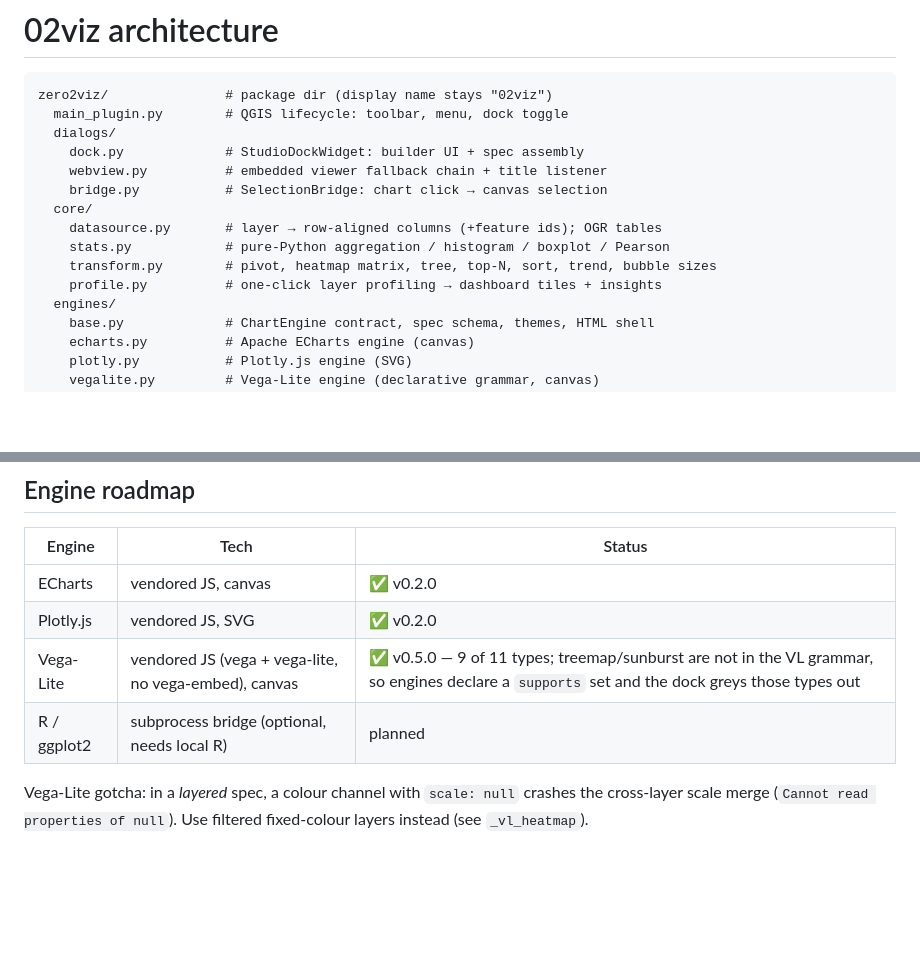
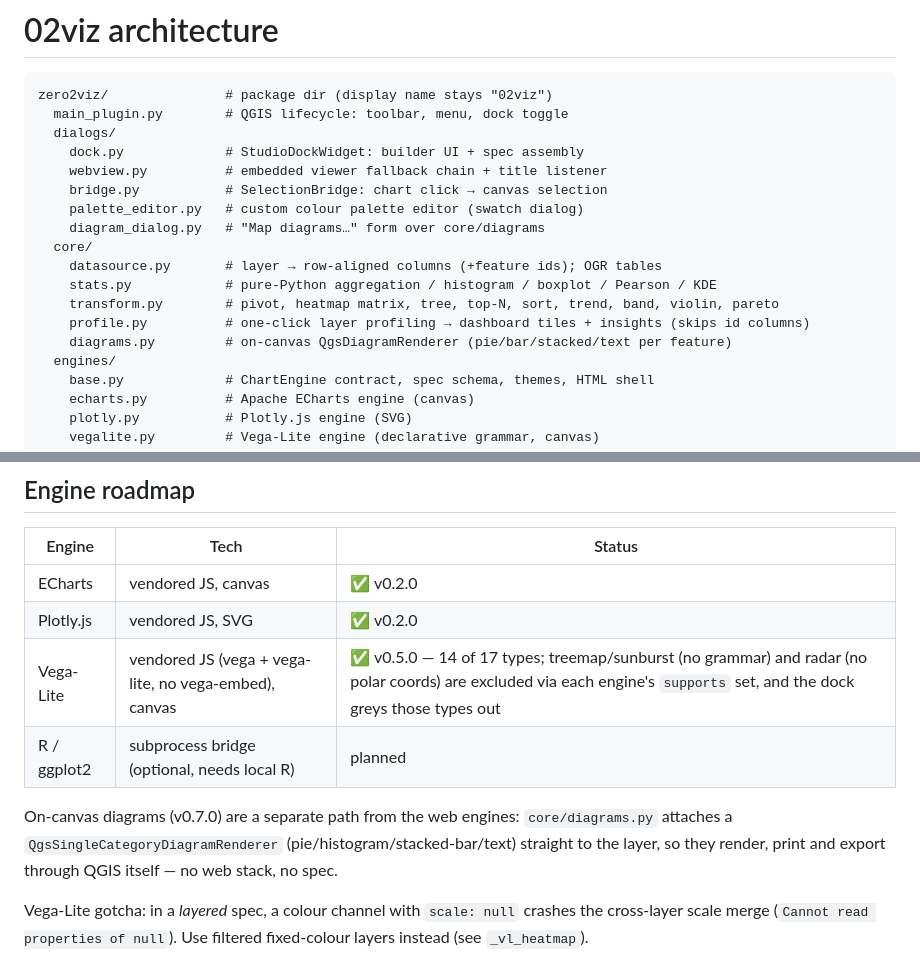
Before and after one commit to YusufEminoglu/zero2viz, a Markdown page: docs/ARCHITECTURE.md, 2 parts joined by grey strips. GitHub-like rendering; blank space fills up the shorter version.

```diff
--- a/docs/ARCHITECTURE.md
+++ b/docs/ARCHITECTURE.md
@@ -7,11 +7,14 @@ zero2viz/               # package dir (display name stays "02viz")
     dock.py             # StudioDockWidget: builder UI + spec assembly
     webview.py          # embedded viewer fallback chain + title listener
     bridge.py           # SelectionBridge: chart click → canvas selection
+    palette_editor.py   # custom colour palette editor (swatch dialog)
+    diagram_dialog.py   # "Map diagrams…" form over core/diagrams
   core/
     datasource.py       # layer → row-aligned columns (+feature ids); OGR tables
-    stats.py            # pure-Python aggregation / histogram / boxplot / Pearson
-    transform.py        # pivot, heatmap matrix, tree, top-N, sort, trend, bubble sizes
-    profile.py          # one-click layer profiling → dashboard tiles + insights
+    stats.py            # pure-Python aggregation / histogram / boxplot / Pearson / KDE
+    transform.py        # pivot, heatmap matrix, tree, top-N, sort, trend, band, violin, pareto
+    profile.py          # one-click layer profiling → dashboard tiles + insights (skips id columns)
+    diagrams.py         # on-canvas QgsDiagramRenderer (pie/bar/stacked/text per feature)
   engines/
     base.py             # ChartEngine contract, spec schema, themes, HTML shell
     echarts.py          # Apache ECharts engine (canvas)
@@ -63,8 +66,13 @@ zero2viz/               # package dir (display name stays "02viz")
 |--------|------|--------|
 | ECharts | vendored JS, canvas | ✅ v0.2.0 |
 | Plotly.js | vendored JS, SVG | ✅ v0.2.0 |
-| Vega-Lite | vendored JS (vega + vega-lite, no vega-embed), canvas | ✅ v0.5.0 — 9 of 11 types; treemap/sunburst are not in the VL grammar, so engines declare a `supports` set and the dock greys those types out |
+| Vega-Lite | vendored JS (vega + vega-lite, no vega-embed), canvas | ✅ v0.5.0 — 14 of 17 types; treemap/sunburst (no grammar) and radar (no polar coords) are excluded via each engine's `supports` set, and the dock greys those types out |
 | R / ggplot2 | subprocess bridge (optional, needs local R) | planned |
+
+On-canvas diagrams (v0.7.0) are a separate path from the web engines:
+`core/diagrams.py` attaches a `QgsSingleCategoryDiagramRenderer`
+(pie/histogram/stacked-bar/text) straight to the layer, so they render,
+print and export through QGIS itself — no web stack, no spec.
 
 Vega-Lite gotcha: in a *layered* spec, a colour channel with `scale: null`
 crashes the cross-layer scale merge (`Cannot read properties of null`).
```
Also changed, not shown: CHANGELOG.md (+10 -0 lines), README.md (+20 -7 lines), docs/chart-heatmap.png (added), docs/chart-pareto.png (added), docs/chart-radar.png (added), docs/chart-violin.png (added), docs/hero-dashboard.png (added), 10 other files.
